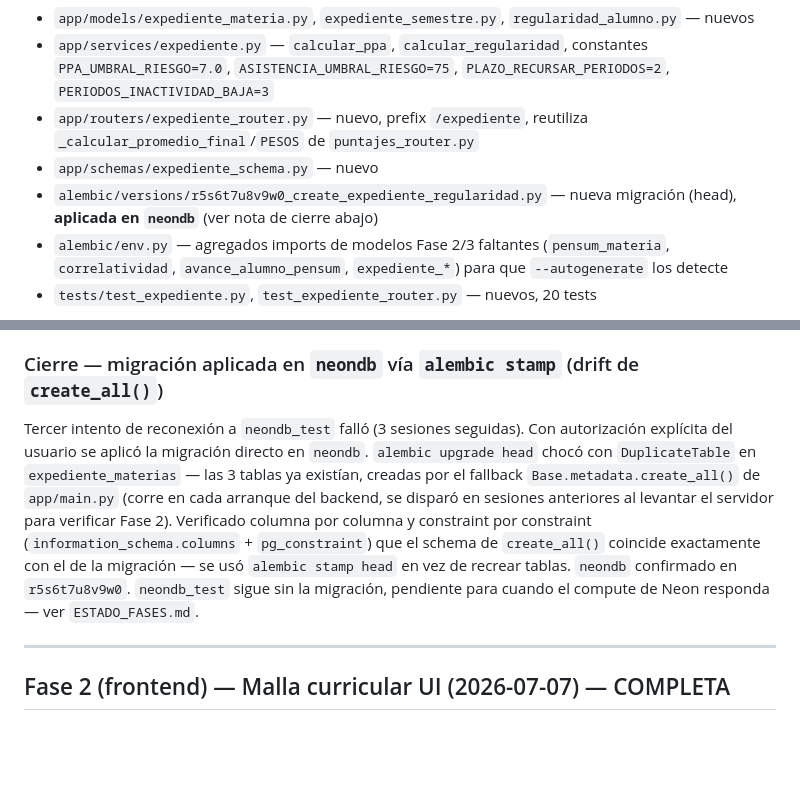
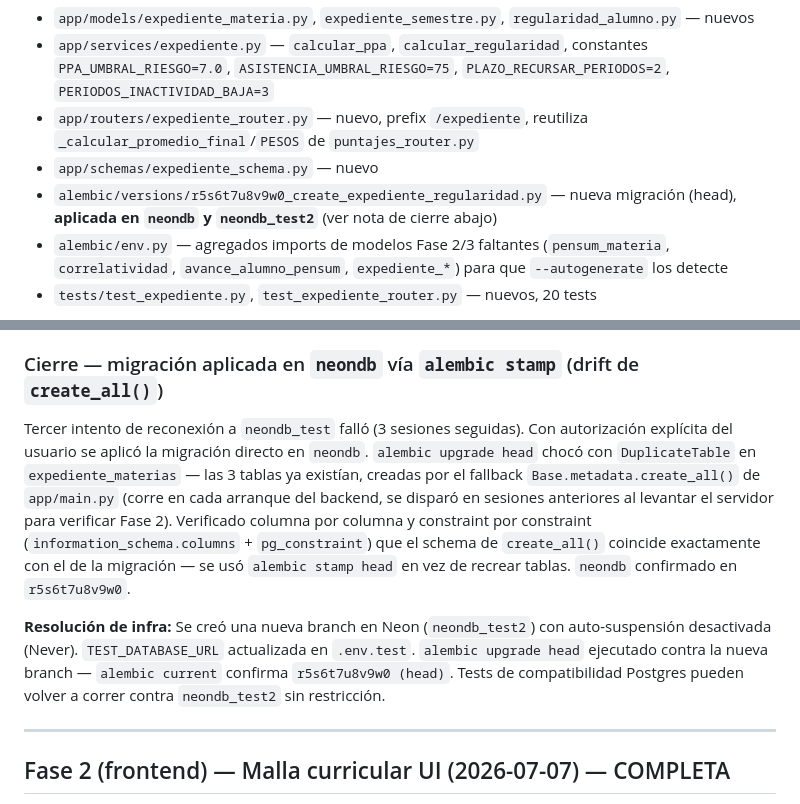
Before and after one commit to dual-devs0/sistema-academico, a Markdown page: docs/CHANGELOG_TECNICO.md, 2 parts joined by grey strips. Drawn GitHub-style; blank space fills up the shorter version.

```diff
--- a/docs/CHANGELOG_TECNICO.md
+++ b/docs/CHANGELOG_TECNICO.md
@@ -13,7 +13,7 @@
 - `app/services/expediente.py` — `calcular_ppa`, `calcular_regularidad`, constantes `PPA_UMBRAL_RIESGO=7.0`, `ASISTENCIA_UMBRAL_RIESGO=75`, `PLAZO_RECURSAR_PERIODOS=2`, `PERIODOS_INACTIVIDAD_BAJA=3`
 - `app/routers/expediente_router.py` — nuevo, prefix `/expediente`, reutiliza `_calcular_promedio_final`/`PESOS` de `puntajes_router.py`
 - `app/schemas/expediente_schema.py` — nuevo
-- `alembic/versions/r5s6t7u8v9w0_create_expediente_regularidad.py` — nueva migración (head), **aplicada en `neondb`** (ver nota de cierre abajo)
+- `alembic/versions/r5s6t7u8v9w0_create_expediente_regularidad.py` — nueva migración (head), **aplicada en `neondb` y `neondb_test2`** (ver nota de cierre abajo)
 - `alembic/env.py` — agregados imports de modelos Fase 2/3 faltantes (`pensum_materia`, `correlatividad`, `avance_alumno_pensum`, `expediente_*`) para que `--autogenerate` los detecte
 - `tests/test_expediente.py`, `test_expediente_router.py` — nuevos, 20 tests
 
@@ -41,7 +41,9 @@
 
 ### Cierre — migración aplicada en `neondb` vía `alembic stamp` (drift de `create_all()`)
 
-Tercer intento de reconexión a `neondb_test` falló (3 sesiones seguidas). Con autorización explícita del usuario se aplicó la migración directo en `neondb`. `alembic upgrade head` chocó con `DuplicateTable` en `expediente_materias` — las 3 tablas ya existían, creadas por el fallback `Base.metadata.create_all()` de `app/main.py` (corre en cada arranque del backend, se disparó en sesiones anteriores al levantar el servidor para verificar Fase 2). Verificado columna por columna y constraint por constraint (`information_schema.columns` + `pg_constraint`) que el schema de `create_all()` coincide exactamente con el de la migración — se usó `alembic stamp head` en vez de recrear tablas. `neondb` confirmado en `r5s6t7u8v9w0`. `neondb_test` sigue sin la migración, pendiente para cuando el compute de Neon responda — ver `ESTADO_FASES.md`.
+Tercer intento de reconexión a `neondb_test` falló (3 sesiones seguidas). Con autorización explícita del usuario se aplicó la migración directo en `neondb`. `alembic upgrade head` chocó con `DuplicateTable` en `expediente_materias` — las 3 tablas ya existían, creadas por el fallback `Base.metadata.create_all()` de `app/main.py` (corre en cada arranque del backend, se disparó en sesiones anteriores al levantar el servidor para verificar Fase 2). Verificado columna por columna y constraint por constraint (`information_schema.columns` + `pg_constraint`) que el schema de `create_all()` coincide exactamente con el de la migración — se usó `alembic stamp head` en vez de recrear tablas. `neondb` confirmado en `r5s6t7u8v9w0`.
+
+**Resolución de infra:** Se creó una nueva branch en Neon (`neondb_test2`) con auto-suspensión desactivada (Never). `TEST_DATABASE_URL` actualizada en `.env.test`. `alembic upgrade head` ejecutado contra la nueva branch — `alembic current` confirma `r5s6t7u8v9w0 (head)`. Tests de compatibilidad Postgres pueden volver a correr contra `neondb_test2` sin restricción.
 
 ---
 
```
Also changed, not shown: ESTADO_FASES.md (+17 -51 lines), docs/INSTALACION.md (+2 -0 lines).
